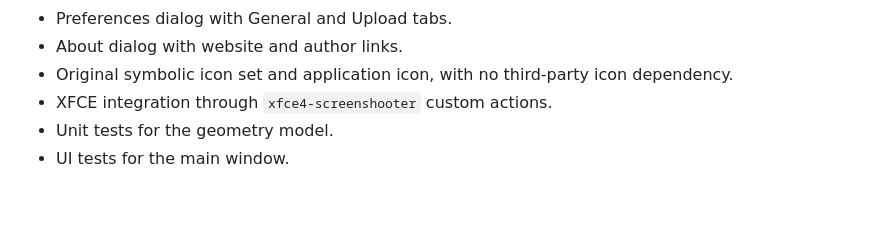
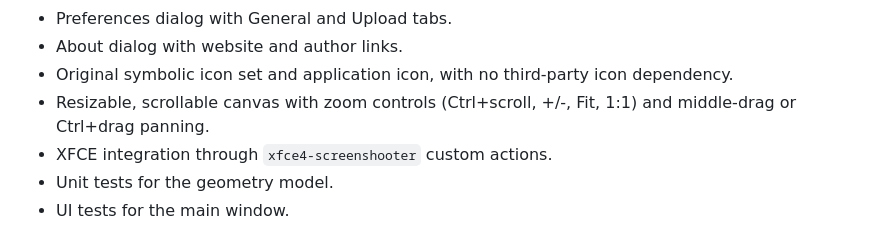
Before and after one commit to arodu/gannotate, a Markdown page: CHANGELOG.md, the part around the change. Drawn GitHub-style; blank space fills up the shorter version.

```diff
--- a/CHANGELOG.md
+++ b/CHANGELOG.md
@@ -23,6 +23,8 @@ and this project adheres to [Semantic Versioning](https://semver.org/spec/v2.0.0
 - About dialog with website and author links.
 - Original symbolic icon set and application icon, with no third-party
   icon dependency.
+- Resizable, scrollable canvas with zoom controls (Ctrl+scroll, +/-, Fit,
+  1:1) and middle-drag or Ctrl+drag panning.
 - XFCE integration through `xfce4-screenshooter` custom actions.
 - Unit tests for the geometry model.
 - UI tests for the main window.
```
Also changed, not shown: README.md (+2 -0 lines), docs/screenshots/main.png, 2 other files.
